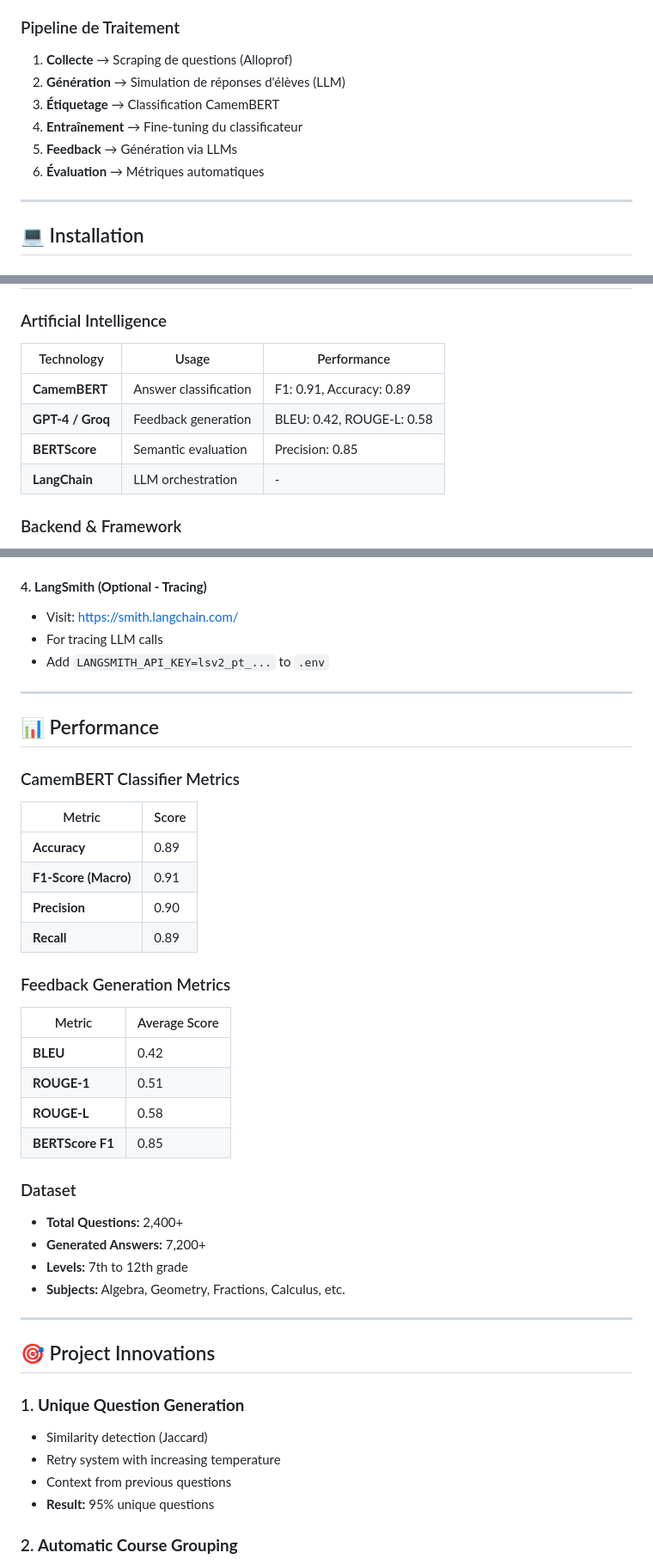
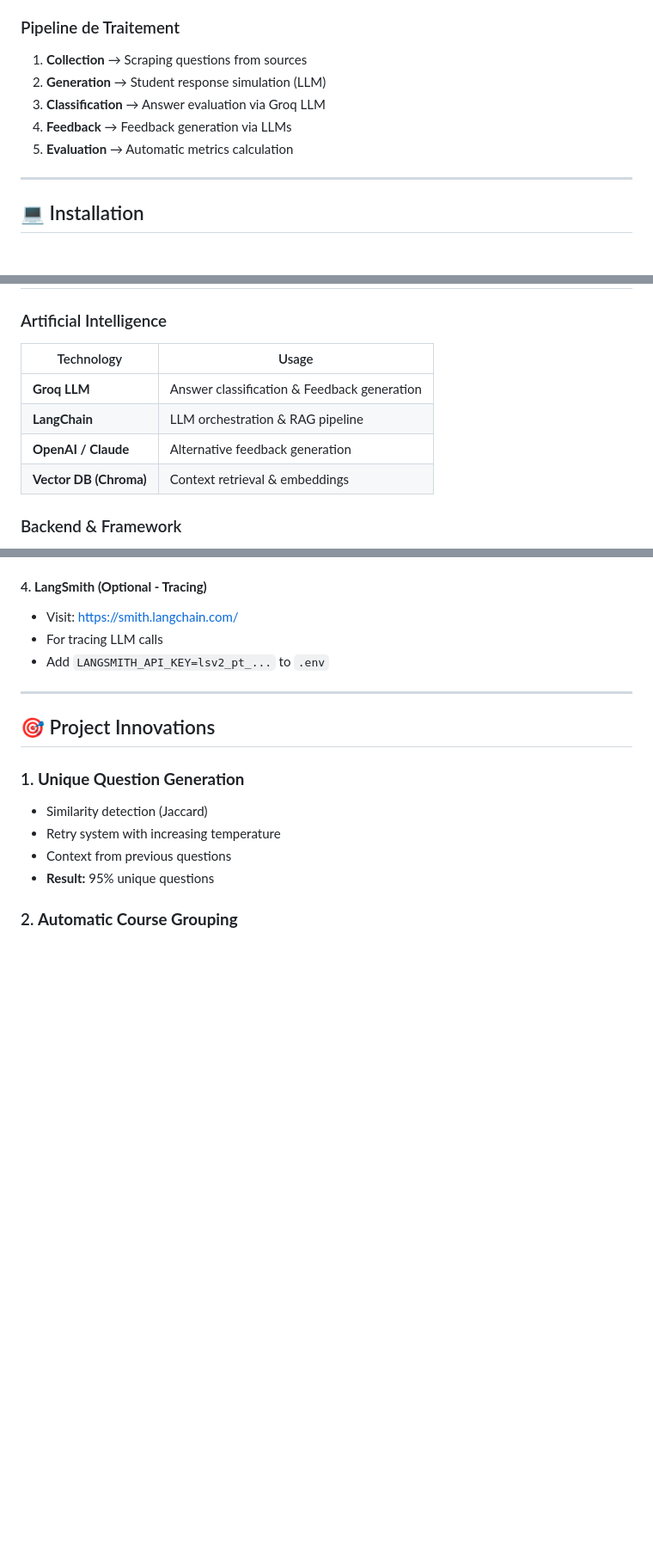
Before and after one commit to gothamza/Intelligent-Assessment-System, a Markdown page: README.md, 3 parts joined by grey strips. Shown at 86% size. GitHub-like rendering; blank space fills up the shorter version.

Commit message:
refactor: Remove CamemBERT, update to Groq LLM classification, remove performance metrics, add portfolio link

```diff
--- a/README.md
+++ b/README.md
@@ -139,12 +139,11 @@ An **AI-driven comprehensive educational assessment platform** that leverages La
 
 ### Pipeline de Traitement
 
-1. **Collecte** → Scraping de questions (Alloprof)
-2. **Génération** → Simulation de réponses d'élèves (LLM)
-3. **Étiquetage** → Classification CamemBERT
-4. **Entraînement** → Fine-tuning du classificateur
-5. **Feedback** → Génération via LLMs
-6. **Évaluation** → Métriques automatiques
+1. **Collection** → Scraping questions from sources
+2. **Generation** → Student response simulation (LLM)
+3. **Classification** → Answer evaluation via Groq LLM
+4. **Feedback** → Feedback generation via LLMs
+5. **Evaluation** → Automatic metrics calculation
 
 ---
 
@@ -395,12 +394,12 @@ The application has **7 pages** accessible from the sidebar:
 
 ### Artificial Intelligence
 
-| Technology | Usage | Performance |
-|------------|-------|-------------|
-| **CamemBERT** | Answer classification | F1: 0.91, Accuracy: 0.89 |
-| **GPT-4 / Groq** | Feedback generation | BLEU: 0.42, ROUGE-L: 0.58 |
-| **BERTScore** | Semantic evaluation | Precision: 0.85 |
-| **LangChain** | LLM orchestration | - |
+| Technology | Usage |
+|------------|-------|
+| **Groq LLM** | Answer classification & Feedback generation |
+| **LangChain** | LLM orchestration & RAG pipeline |
+| **OpenAI / Claude** | Alternative feedback generation |
+| **Vector DB (Chroma)** | Context retrieval & embeddings |
 
 ### Backend & Framework
 
@@ -463,35 +462,6 @@ To use the application, you'll need free API keys:
 
 ---
 
-## 📊 Performance
-
-### CamemBERT Classifier Metrics
-
-| Metric | Score |
-|--------|-------|
-| **Accuracy** | 0.89 |
-| **F1-Score (Macro)** | 0.91 |
-| **Precision** | 0.90 |
-| **Recall** | 0.89 |
-
-### Feedback Generation Metrics
-
-| Metric | Average Score |
-|--------|----------------|
-| **BLEU** | 0.42 |
-| **ROUGE-1** | 0.51 |
-| **ROUGE-L** | 0.58 |
-| **BERTScore F1** | 0.85 |
-
-### Dataset
-
-- **Total Questions:** 2,400+
-- **Generated Answers:** 7,200+
-- **Levels:** 7th to 12th grade
-- **Subjects:** Algebra, Geometry, Fractions, Calculus, etc.
-
----
-
 ## 🎯 Project Innovations
 
 ### 1. **Unique Question Generation**
```
Also changed, not shown: other parts of README.md (+6 -4 lines), README_FR.md (+16 -17 lines).
